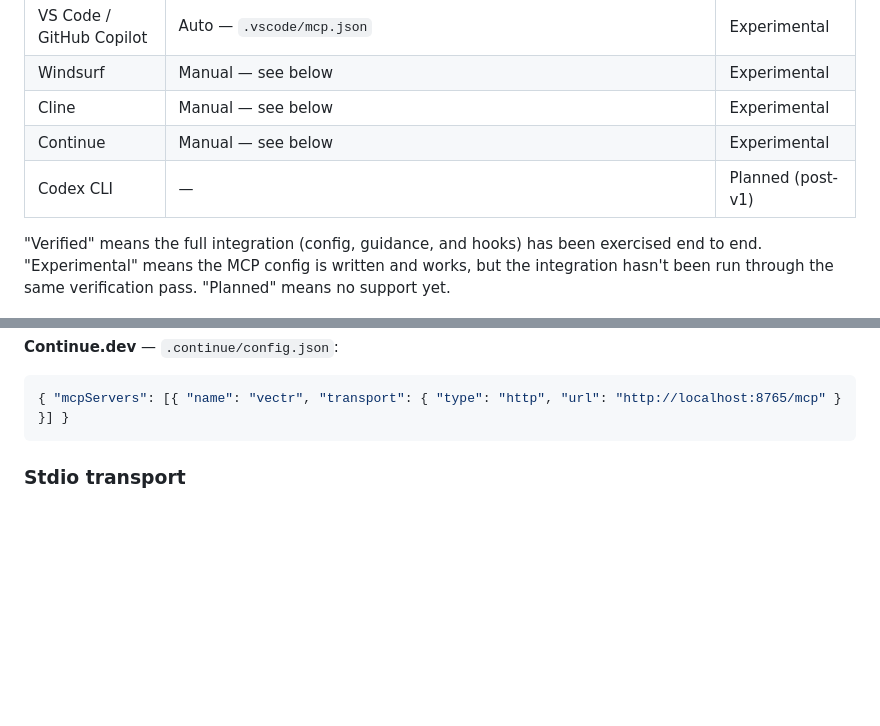
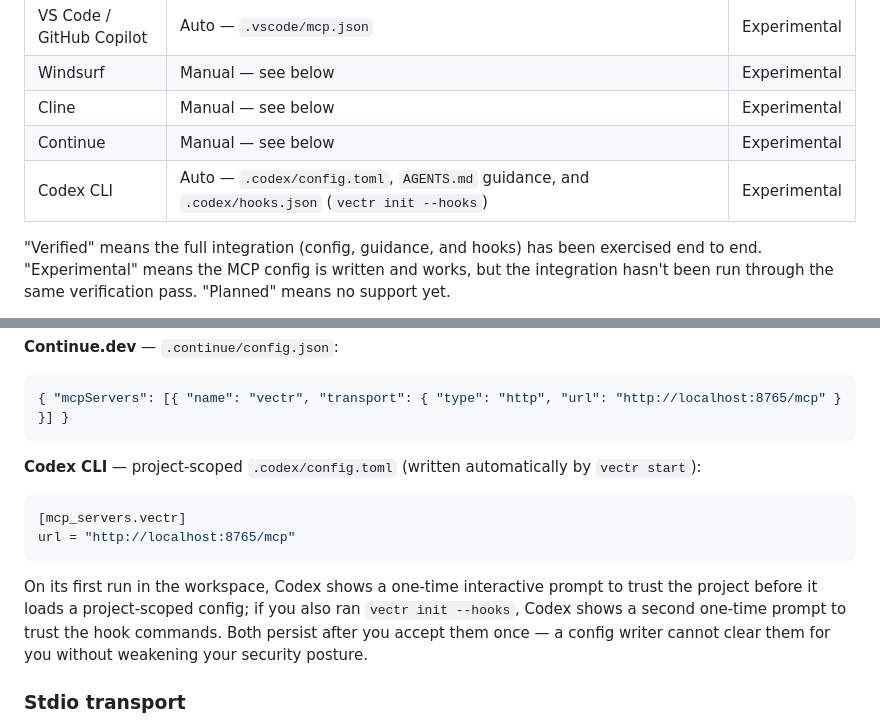
Before and after one commit to swapnanil/vectr, a Markdown page: README.md, 2 parts joined by grey strips. GitHub-like rendering; folded sections open; blank space fills up the shorter version.

Commit message:
docs(readme): Codex CLI editor support — auto .codex/config.toml + hooks, one-time trust prompts (UPG-CODEX-PARITY)

````diff
--- a/README.md
+++ b/README.md
@@ -142,7 +142,7 @@ Exposes port 8765. Docker does not auto-write IDE config files — use local ins
 | Windsurf | Manual — see below | Experimental |
 | Cline | Manual — see below | Experimental |
 | Continue | Manual — see below | Experimental |
-| Codex CLI | — | Planned (post-v1) |
+| Codex CLI | Auto — `.codex/config.toml`, `AGENTS.md` guidance, and `.codex/hooks.json` (`vectr init --hooks`) | Experimental |
 
 "Verified" means the full integration (config, guidance, and hooks) has been exercised end to end. "Experimental" means the MCP config is written and works, but the integration hasn't been run through the same verification pass. "Planned" means no support yet.
 
@@ -173,6 +173,13 @@ Exposes port 8765. Docker does not auto-write IDE config files — use local ins
 ```json
 { "mcpServers": [{ "name": "vectr", "transport": { "type": "http", "url": "http://localhost:8765/mcp" } }] }
 ```
+
+**Codex CLI** — project-scoped `.codex/config.toml` (written automatically by `vectr start`):
+```toml
+[mcp_servers.vectr]
+url = "http://localhost:8765/mcp"
+```
+On its first run in the workspace, Codex shows a one-time interactive prompt to trust the project before it loads a project-scoped config; if you also ran `vectr init --hooks`, Codex shows a second one-time prompt to trust the hook commands. Both persist after you accept them once — a config writer cannot clear them for you without weakening your security posture.
 
 </details>
 
````
